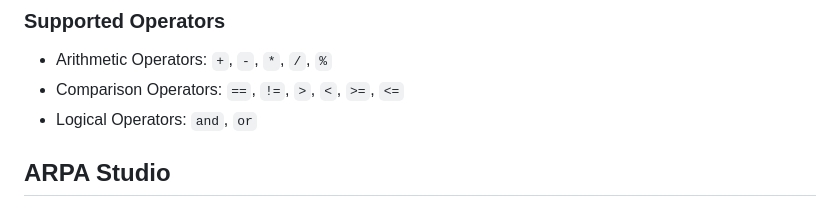
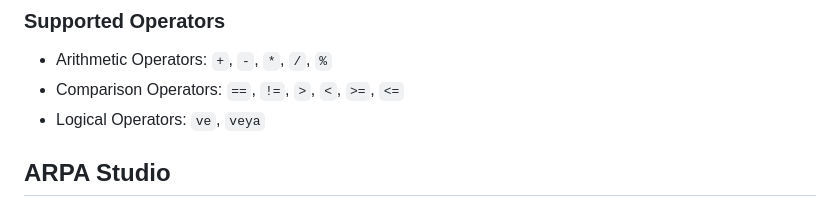
Before and after one commit to BeratARPA/ARPA-Programming-Language, a Markdown page: README.md, the part around the change. Rendered like a GitHub page.

```diff
--- a/README.md
+++ b/README.md
@@ -113,7 +113,7 @@ değilse
 ### Supported Operators
 - Arithmetic Operators: `+`, `-`, `*`, `/`, `%`
 - Comparison Operators: `==`, `!=`, `>`, `<`, `>=`, `<=`
-- Logical Operators: `and`, `or`
+- Logical Operators: `ve`, `veya`
 
 ## ARPA Studio
 **ARPA Studio** is an IDE where you can edit and run code written in the **ARPA** language. It uses the **Monaco Editor** component as the code editor. You can instantly execute your **ARPA** code and see the results in the output window.
```
